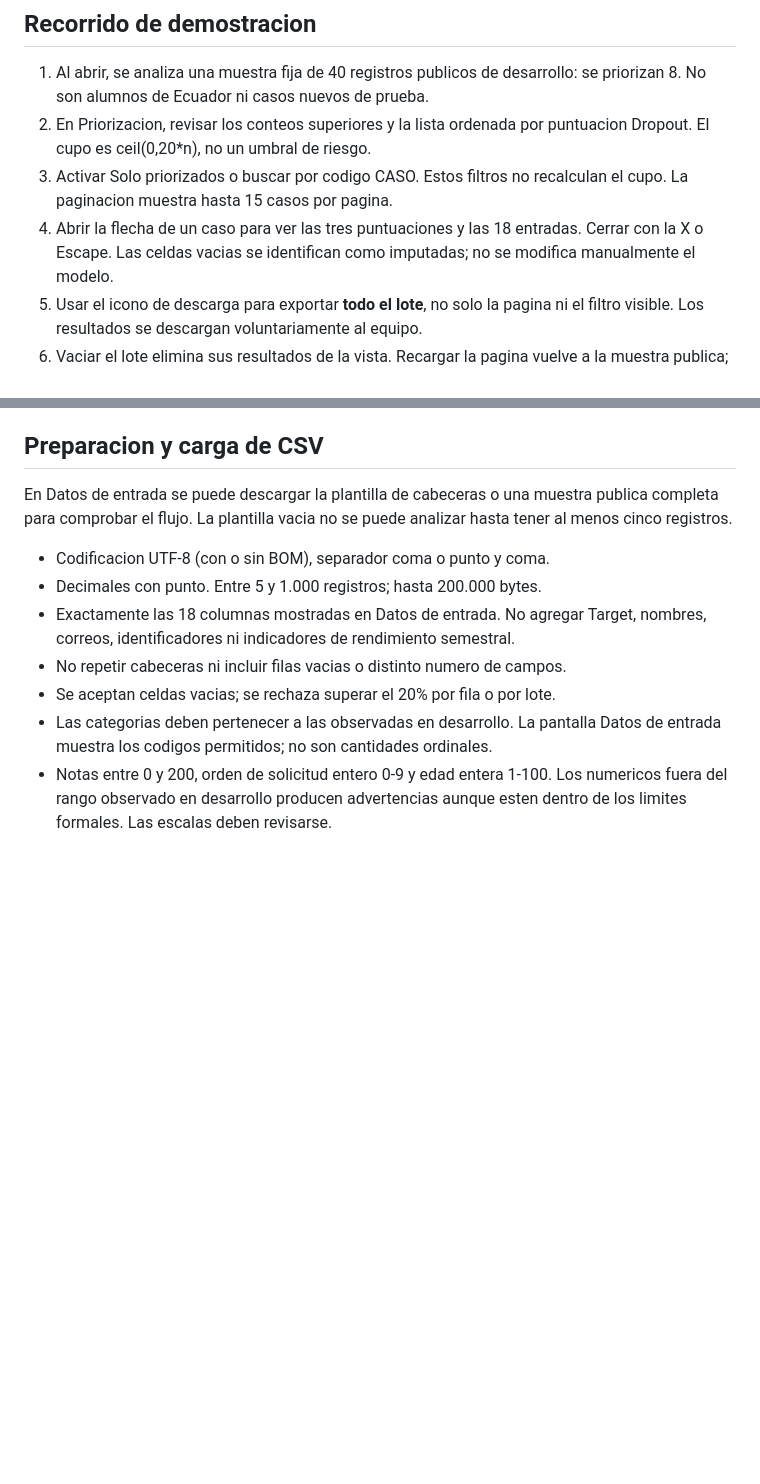
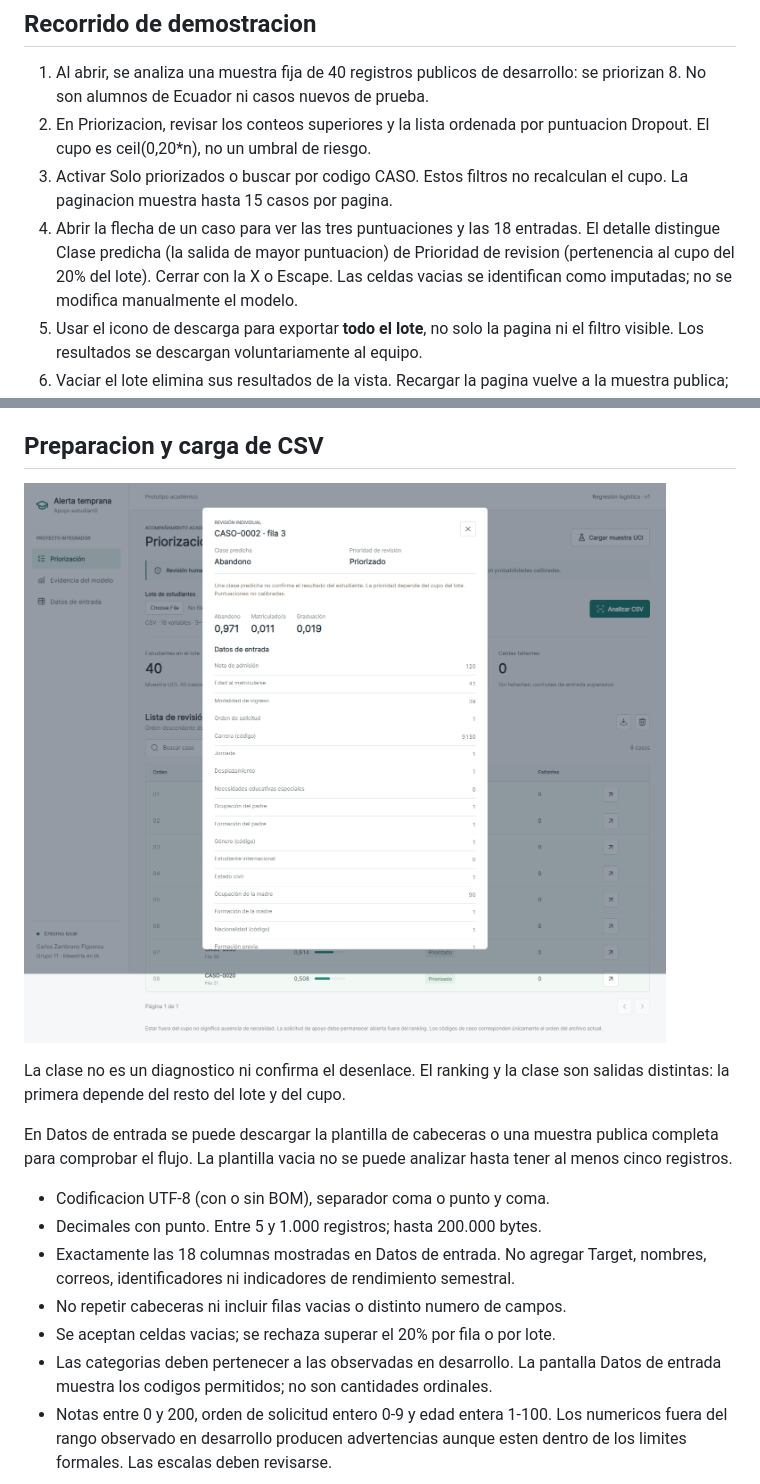
Before and after one commit to eduzamf/alerta-temprana-abandono-estudiantil, a Markdown page: docs/manual_usuario.md, 2 parts joined by grey strips. Drawn GitHub-style; pictures changed too: docs/images/app_detail.png (added); blank space fills up the shorter version.

```diff
--- a/docs/manual_usuario.md
+++ b/docs/manual_usuario.md
@@ -35,6 +35,8 @@ persistente de intervenciones.
 3. Activar Solo priorizados o buscar por codigo CASO. Estos filtros no recalculan
    el cupo. La paginacion muestra hasta 15 casos por pagina.
 4. Abrir la flecha de un caso para ver las tres puntuaciones y las 18 entradas.
+   El detalle distingue Clase predicha (la salida de mayor puntuacion) de
+   Prioridad de revision (pertenencia al cupo del 20% del lote).
    Cerrar con la X o Escape. Las celdas vacias se identifican como imputadas;
    no se modifica manualmente el modelo.
 5. Usar el icono de descarga para exportar **todo el lote**, no solo la pagina
@@ -50,6 +52,11 @@ entre 0 y 1, **no una probabilidad calibrada**. Estar fuera del cupo no descarta
 necesidad de apoyo; debe existir una via abierta de solicitud independiente.
 
 ## Preparacion y carga de CSV
+
+![Detalle de clase predicha y prioridad](images/app_detail.png)
+
+La clase no es un diagnostico ni confirma el desenlace. El ranking y la clase
+son salidas distintas: la primera depende del resto del lote y del cupo.
 
 En Datos de entrada se puede descargar la plantilla de cabeceras o una muestra
 publica completa para comprobar el flujo. La plantilla vacia no se puede analizar
```
Also changed, not shown: other parts of docs/manual_usuario.md (+21 -1 lines), README.md (+6 -2 lines), data/examples/README.md (added, +16 -0 lines), docs/images/app_detail_mobile.png (added), docs/images/app_evidence.png, docs/images/app_warning.png (added), 10 other files.
